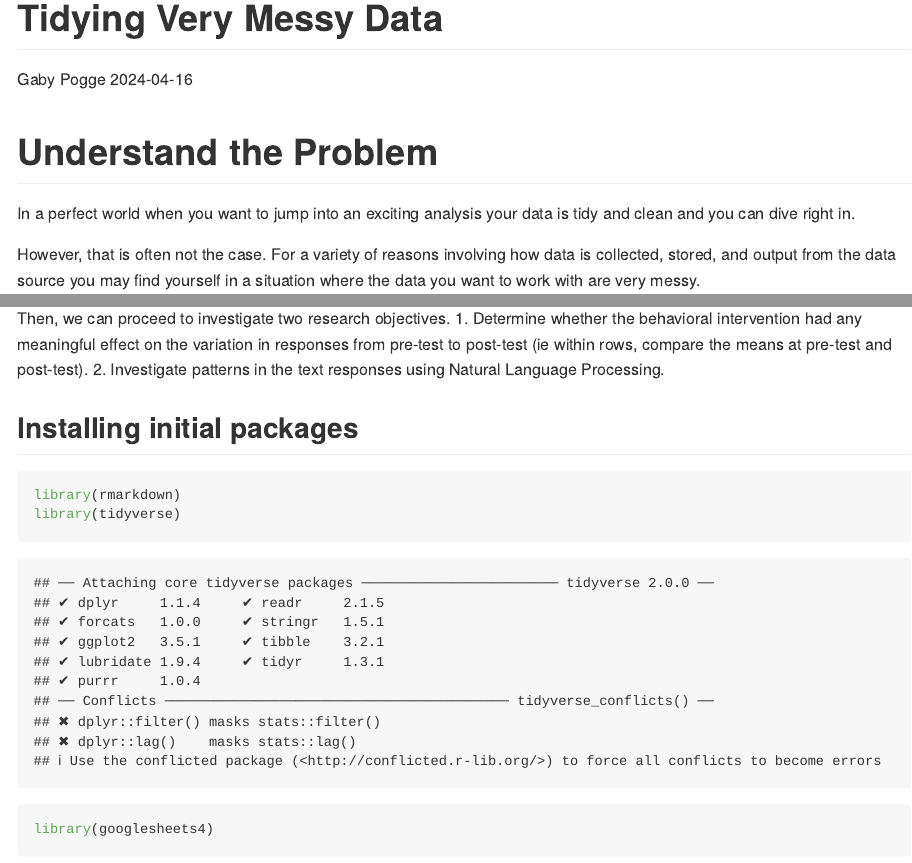
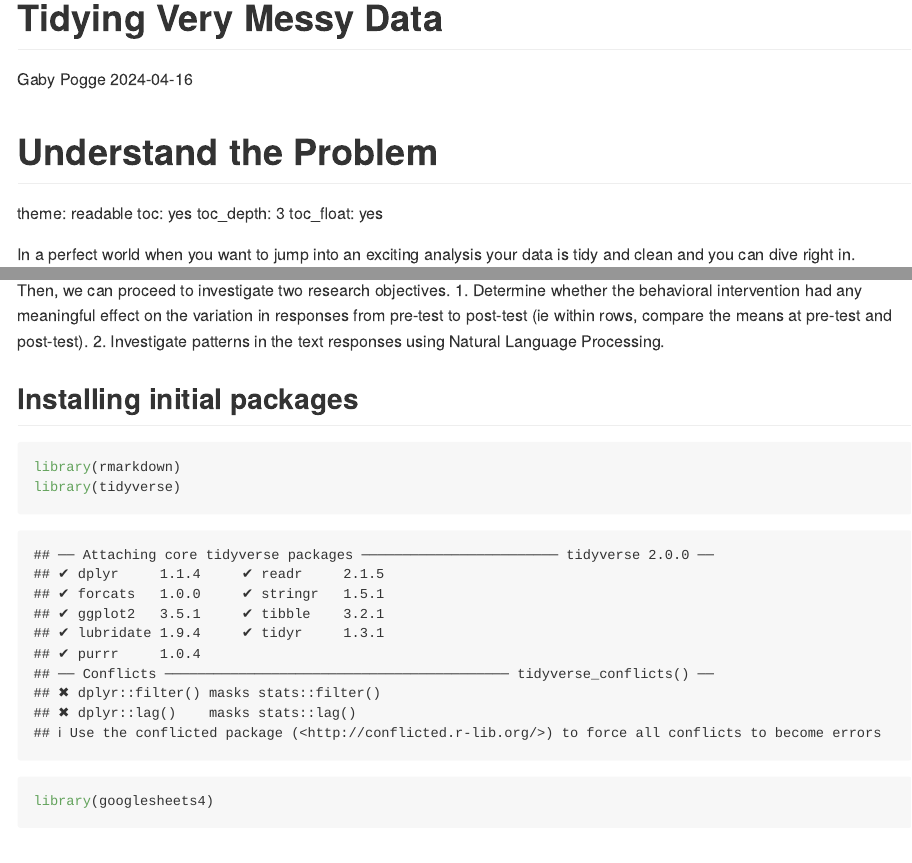
Before and after one commit to gabriellepogge/tidymydata, an R Markdown document (tidyingmessydata.Rmd): the page in a window 1100 px wide, from its top, and a second part further down, joined at a grey line. Rendered offline with R 4.5, knitr and Pandoc, with nearby package versions; both versions are drawn in the output format of the newer one; some code elsewhere in the file could not run offline; long lines of code are wrapped.

Commit message:
just kidding

````diff
--- a/tidyingmessydata.Rmd
+++ b/tidyingmessydata.Rmd
@@ -3,12 +3,7 @@ title: "Tidying Very Messy Data"
 author: "Gaby Pogge"
 date: "2024-04-16"
 output:
-  html_document:
-    theme: readable
-    toc: yes
-    toc_depth: 3
-    toc_float: yes
-    keep_md: yes
+  github_document
 ---
 
 ```{r setup, include=FALSE}
@@ -16,6 +11,11 @@ knitr::opts_chunk$set(echo = TRUE)
 ```
 
 # Understand the Problem
+
+theme: readable
+    toc: yes
+    toc_depth: 3
+    toc_float: yes
 
 In a perfect world when you want to jump into an exciting analysis your data is tidy and clean and you can dive right in.
 
````
Also changed, not shown: tidyingmessydata.md.
